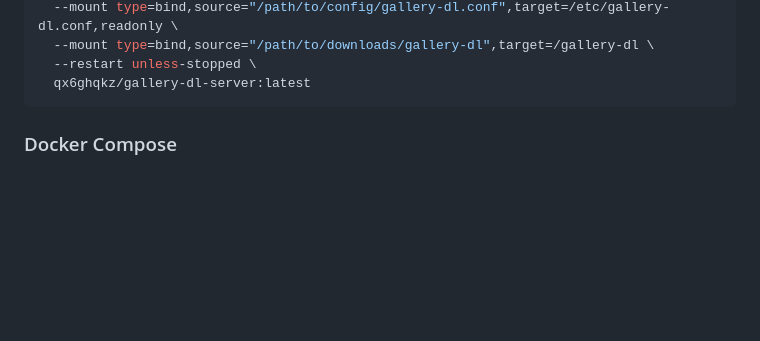
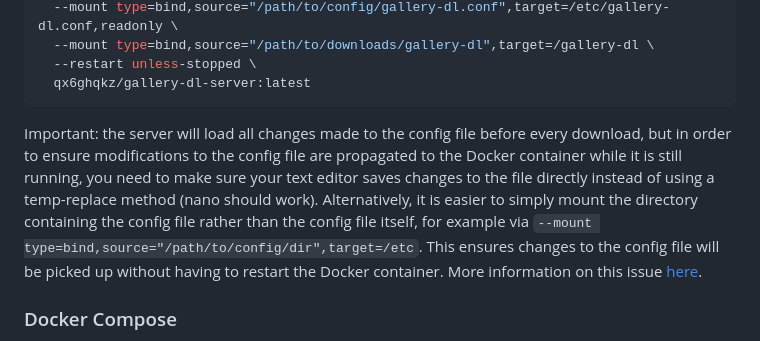
Before and after one commit to qx6ghqkz/gallery-dl-server, a Markdown page: README.md, the part around the change. Drawn GitHub-style; blank space fills up the shorter version.

Commit message:
docs: update README with info on config file modification issue

````diff
--- a/README.md
+++ b/README.md
@@ -20,6 +20,8 @@ docker run -d \
   --restart unless-stopped \
   qx6ghqkz/gallery-dl-server:latest
 ```
+
+Important: the server will load all changes made to the config file before every download, but in order to ensure modifications to the config file are propagated to the Docker container while it is still running, you need to make sure your text editor saves changes to the file directly instead of using a temp-replace method (nano should work). Alternatively, it is easier to simply mount the directory containing the config file rather than the config file itself, for example via `--mount type=bind,source="/path/to/config/dir",target=/etc`. This ensures changes to the config file will be picked up without having to restart the Docker container. More information on this issue [here](https://github.com/moby/moby/issues/15793#issuecomment-135411504).
 
 ### Docker Compose
 
````
